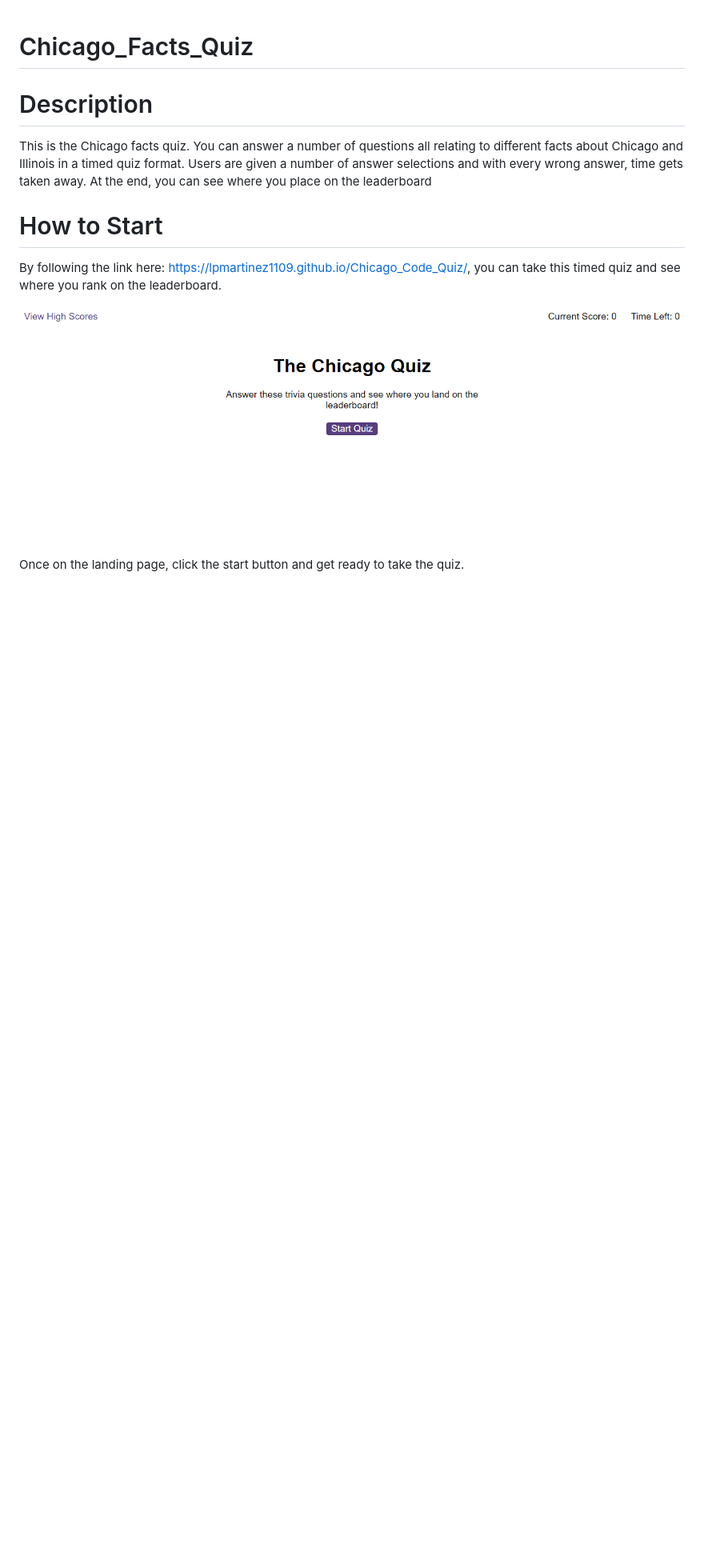
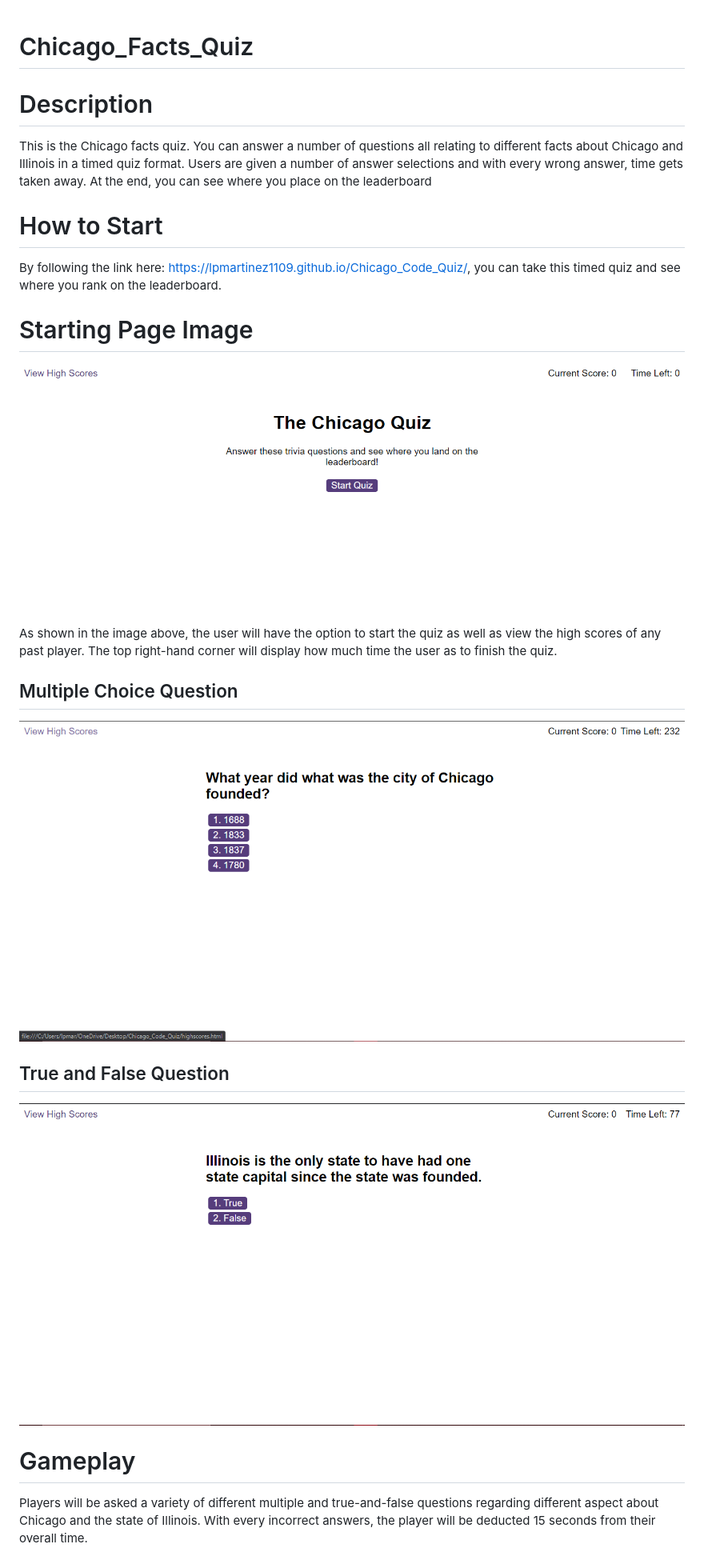
Before and after one commit to Lpmartinez1109/Chicago_Code_Quiz, a Markdown page: README.md, the part around the change printed below. Shown: that part at 80% size. GitHub-like rendering; pictures changed too: Images/Chicago_Quiz_TF.PNG (added); blank space fills up the shorter version.

Commit message:
readme file and images updated for display

```diff
--- a/README.md
+++ b/README.md
@@ -7,5 +7,19 @@ This is the Chicago facts quiz. You can answer a number of questions all relatin
 
 By following the link here: https://lpmartinez1109.github.io/Chicago_Code_Quiz/, you can take this timed quiz and see where you rank on the leaderboard.
 
+# Starting Page Image
 ![Chicago_Quiz_Start.PNG](Images/Chicago_Quiz_Start.PNG)
-Once on the landing page, click the start button and get ready to take the quiz.
+
+As shown in the image above, the user will have the option to start the quiz as well as view the high scores of any past player. The top right-hand corner will display how much time the user as to finish the quiz.
+
+
+## Multiple Choice Question
+![Chicago_Quiz_Question.PNG](Images/Chicago_Quiz_Question.PNG)
+
+## True and False Question
+![Chicago_Quiz_TF.PNG](Images/Chicago_Quiz_TF.PNG)
+
+# Gameplay
+
+Players will be asked a variety of different multiple and true-and-false questions regarding different aspect about Chicago and the state of Illinois. With every incorrect answers, the player will be deducted 15 seconds from their overall time.
+
```
Also changed, not shown: other parts of README.md (+7 -0 lines).
